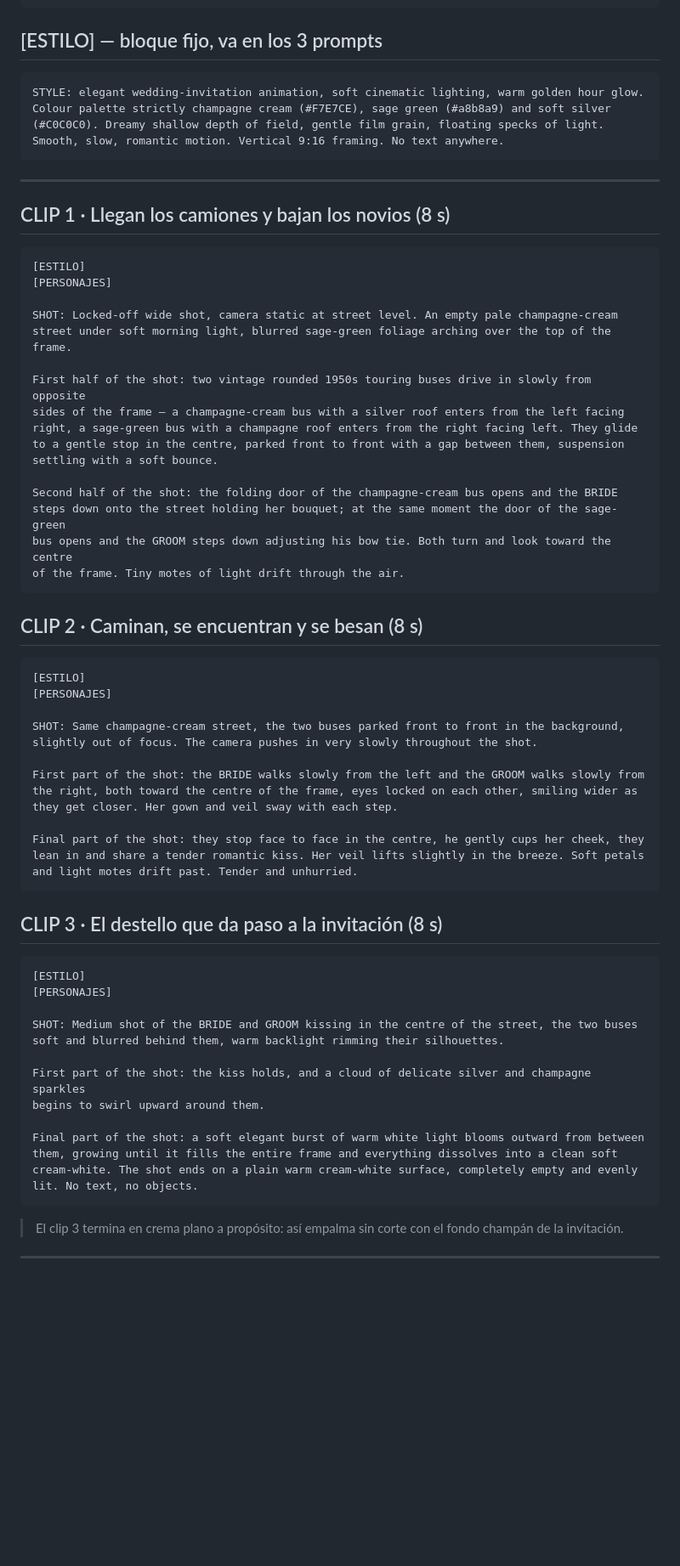
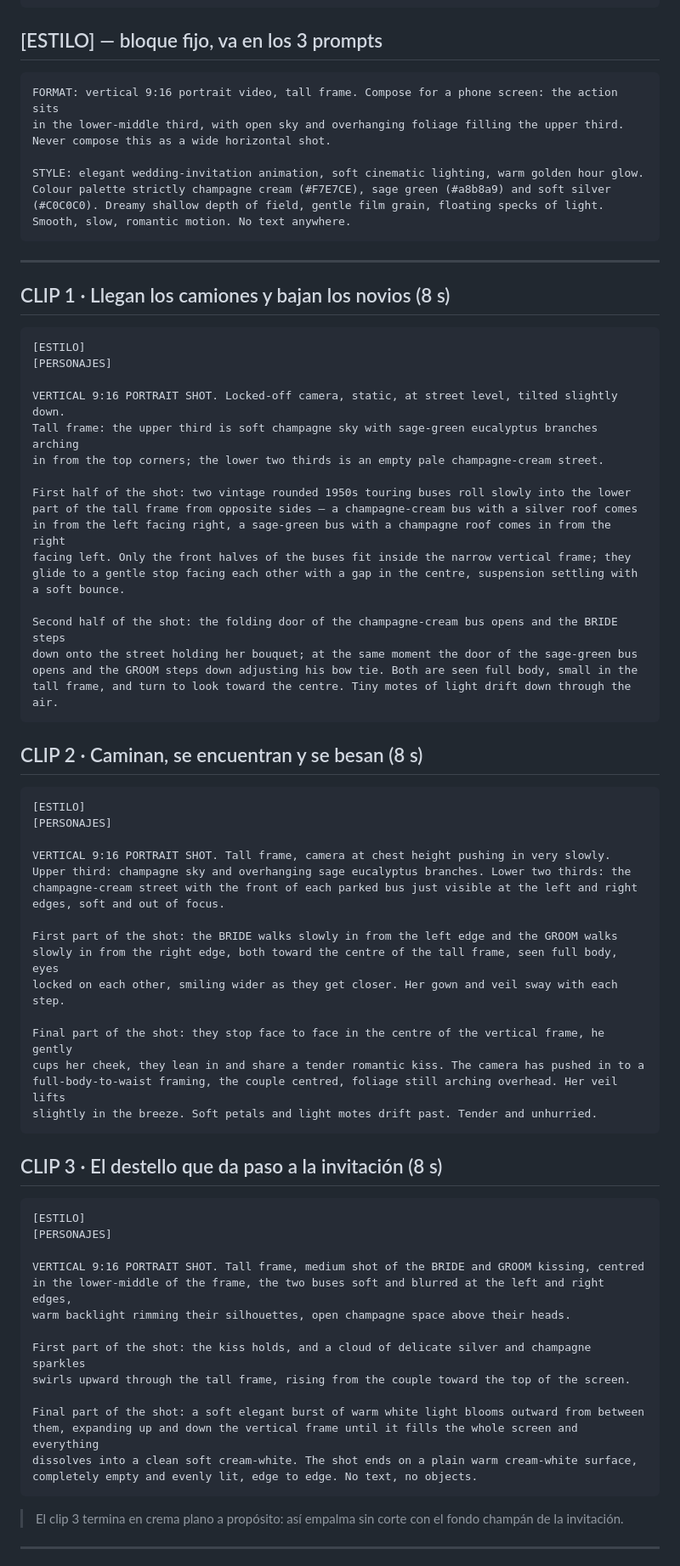
Before and after one commit to alejandro090503/boda-raiza-hernandez-y-orlando-acevedo, a Markdown page: PROMPTS-FLOW.md, the part around one of its changes. Shown at 85% size. GitHub-like rendering; blank space fills up the shorter version.

Commit message:
docs: prompts de Flow recompuestos para vertical 9:16
Co-Authored-By: Claude Opus 5 <noreply@anthropic.com>

````diff
--- a/PROMPTS-FLOW.md
+++ b/PROMPTS-FLOW.md
@@ -44,10 +45,14 @@ The groom is slightly taller than the bride.
 ## [ESTILO] — bloque fijo, va en los 3 prompts
 
 ```
+FORMAT: vertical 9:16 portrait video, tall frame. Compose for a phone screen: the action sits
+in the lower-middle third, with open sky and overhanging foliage filling the upper third.
+Never compose this as a wide horizontal shot.
+
 STYLE: elegant wedding-invitation animation, soft cinematic lighting, warm golden hour glow.
 Colour palette strictly champagne cream (#F7E7CE), sage green (#a8b8a9) and soft silver
 (#C0C0C0). Dreamy shallow depth of field, gentle film grain, floating specks of light.
-Smooth, slow, romantic motion. Vertical 9:16 framing. No text anywhere.
+Smooth, slow, romantic motion. No text anywhere.
 ```
 
 ---
@@ -58,19 +63,21 @@ Smooth, slow, romantic motion. Vertical 9:16 framing. No text anywhere.
 [ESTILO]
 [PERSONAJES]
 
-SHOT: Locked-off wide shot, camera static at street level. An empty pale champagne-cream
-street under soft morning light, blurred sage-green foliage arching over the top of the frame.
+VERTICAL 9:16 PORTRAIT SHOT. Locked-off camera, static, at street level, tilted slightly down.
+Tall frame: the upper third is soft champagne sky with sage-green eucalyptus branches arching
+in from the top corners; the lower two thirds is an empty pale champagne-cream street.
 
-First half of the shot: two vintage rounded 1950s touring buses drive in slowly from opposite
-sides of the frame — a champagne-cream bus with a silver roof enters from the left facing
-right, a sage-green bus with a champagne roof enters from the right facing left. They glide
-to a gentle stop in the centre, parked front to front with a gap between them, suspension
-settling with a soft bounce.
+First half of the shot: two vintage rounded 1950s touring buses roll slowly into the lower
+part of the tall frame from opposite sides — a champagne-cream bus with a silver roof comes
+in from the left facing right, a sage-green bus with a champagne roof comes in from the right
+facing left. Only the front halves of the buses fit inside the narrow vertical frame; they
+glide to a gentle stop facing each other with a gap in the centre, suspension settling with
+a soft bounce.
 
-Second half of the shot: the folding door of the champagne-cream bus opens and the BRIDE
-steps down onto the street holding her bouquet; at the same moment the door of the sage-green
-bus opens and the GROOM steps down adjusting his bow tie. Both turn and look toward the centre
-of the frame. Tiny motes of light drift through the air.
+Second half of the shot: the folding door of the champagne-cream bus opens and the BRIDE steps
+down onto the street holding her bouquet; at the same moment the door of the sage-green bus
+opens and the GROOM steps down adjusting his bow tie. Both are seen full body, small in the
+tall frame, and turn to look toward the centre. Tiny motes of light drift down through the air.
 ```
 
 ## CLIP 2 · Caminan, se encuentran y se besan (8 s)
@@ -79,16 +86,19 @@ of the frame. Tiny motes of light drift through the air.
 [ESTILO]
 [PERSONAJES]
 
-SHOT: Same champagne-cream street, the two buses parked front to front in the background,
-slightly out of focus. The camera pushes in very slowly throughout the shot.
+VERTICAL 9:16 PORTRAIT SHOT. Tall frame, camera at chest height pushing in very slowly.
+Upper third: champagne sky and overhanging sage eucalyptus branches. Lower two thirds: the
+champagne-cream street with the front of each parked bus just visible at the left and right
+edges, soft and out of focus.
 
-First part of the shot: the BRIDE walks slowly from the left and the GROOM walks slowly from
-the right, both toward the centre of the frame, eyes locked on each other, smiling wider as
-they get closer. Her gown and veil sway with each step.
+First part of the shot: the BRIDE walks slowly in from the left edge and the GROOM walks
+slowly in from the right edge, both toward the centre of the tall frame, seen full body, eyes
+locked on each other, smiling wider as they get closer. Her gown and veil sway with each step.
 
-Final part of the shot: they stop face to face in the centre, he gently cups her cheek, they
-lean in and share a tender romantic kiss. Her veil lifts slightly in the breeze. Soft petals
-and light motes drift past. Tender and unhurried.
+Final part of the shot: they stop face to face in the centre of the vertical frame, he gently
+cups her cheek, they lean in and share a tender romantic kiss. The camera has pushed in to a
+full-body-to-waist framing, the couple centred, foliage still arching overhead. Her veil lifts
+slightly in the breeze. Soft petals and light motes drift past. Tender and unhurried.
 ```
 
 ## CLIP 3 · El destello que da paso a la invitación (8 s)
@@ -97,16 +107,17 @@ and light motes drift past. Tender and unhurried.
 [ESTILO]
 [PERSONAJES]
 
-SHOT: Medium shot of the BRIDE and GROOM kissing in the centre of the street, the two buses
-soft and blurred behind them, warm backlight rimming their silhouettes.
+VERTICAL 9:16 PORTRAIT SHOT. Tall frame, medium shot of the BRIDE and GROOM kissing, centred
+in the lower-middle of the frame, the two buses soft and blurred at the left and right edges,
+warm backlight rimming their silhouettes, open champagne space above their heads.
 
 First part of the shot: the kiss holds, and a cloud of delicate silver and champagne sparkles
-begins to swirl upward around them.
+swirls upward through the tall frame, rising from the couple toward the top of the screen.
 
 Final part of the shot: a soft elegant burst of warm white light blooms outward from between
-them, growing until it fills the entire frame and everything dissolves into a clean soft
-cream-white. The shot ends on a plain warm cream-white surface, completely empty and evenly
-lit. No text, no objects.
+them, expanding up and down the vertical frame until it fills the whole screen and everything
+dissolves into a clean soft cream-white. The shot ends on a plain warm cream-white surface,
+completely empty and evenly lit, edge to edge. No text, no objects.
 ```
 
 > El clip 3 termina en crema plano a propósito: así empalma sin corte con el fondo champán
````
Also changed, not shown: other parts of PROMPTS-FLOW.md (+5 -4 lines).
